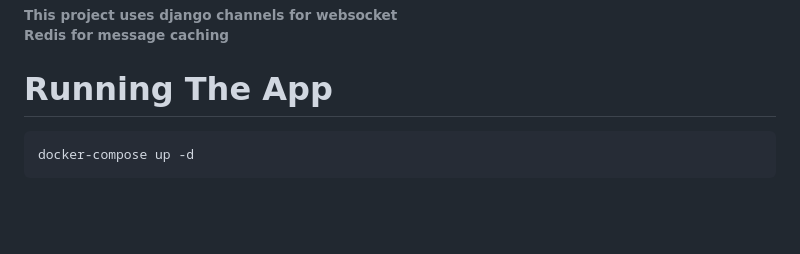
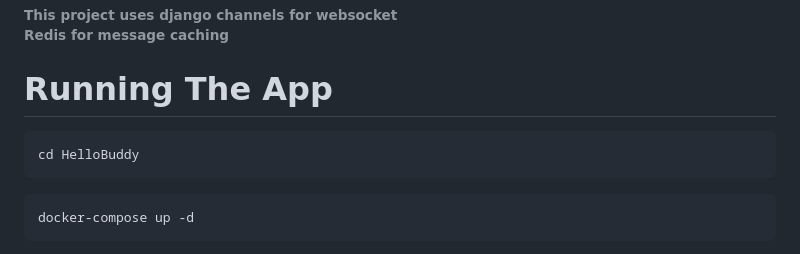
Before and after one commit to halim4989/HelloBuddy, a Markdown page: README.md, the part around the change. GitHub-like rendering; blank space fills up the shorter version.

````diff
--- a/README.md
+++ b/README.md
@@ -4,6 +4,9 @@ Final project -university.
 ###### This project uses django channels for websocket <br> Redis for message caching
 
 # Running The App
+```bash
+cd HelloBuddy
+```
 ```bash
 docker-compose up -d
 ```
````
